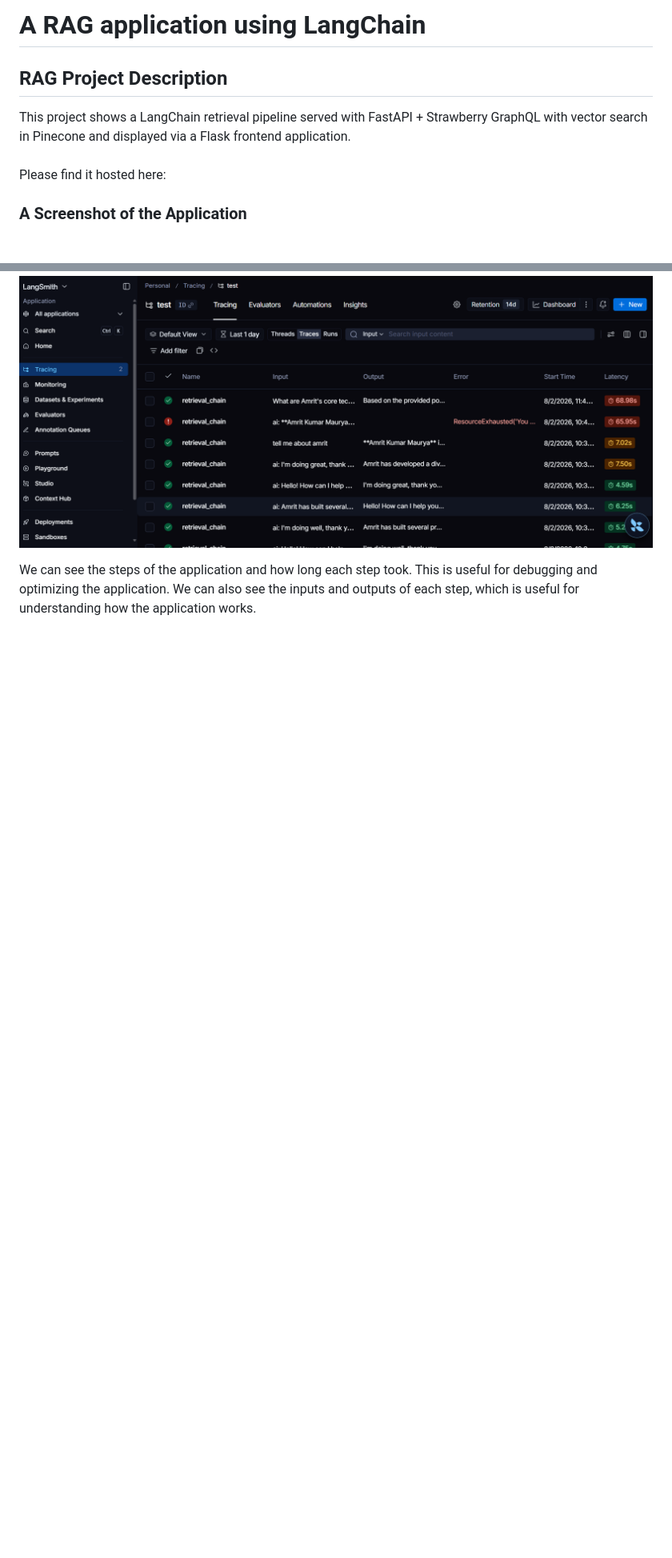
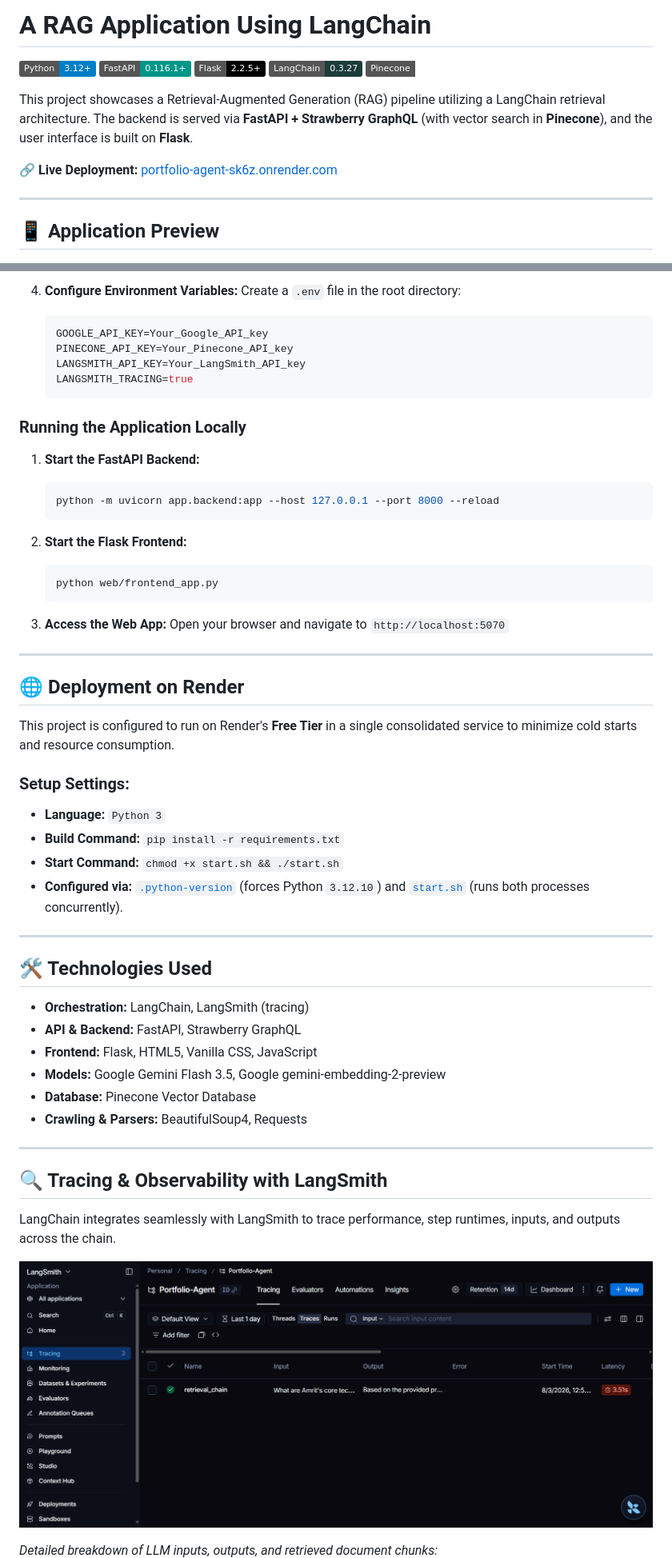
Before and after one commit to Amrit-2002/portfolio-agent, a Markdown page: README.md, 2 parts joined by grey strips. Shown at 80% size. GitHub-like rendering; pictures changed too: images/langsmith.png; badges without logos; blank space fills up the shorter version.

````diff
--- a/README.md
+++ b/README.md
@@ -1,8 +1,17 @@
-# A RAG application using LangChain
-## RAG Project Description
-This project shows a LangChain retrieval pipeline served with FastAPI + Strawberry GraphQL with vector search in Pinecone and displayed via a Flask frontend application.
-<br>
-Please find it hosted here:
-<br>
-### A Screenshot of the Application
+# A RAG Application Using LangChain
+
+[![Python](https://img.shields.io/badge/Python-3.12%2B-blue?logo=python&logoColor=white)](https://python.org)
+[![FastAPI](https://img.shields.io/badge/FastAPI-0.116.1%2B-009688?logo=fastapi&logoColor=white)](https://fastapi.tiangolo.com)
+[![Flask](https://img.shields.io/badge/Flask-2.2.5%2B-000000?logo=flask&logoColor=white)](https://flask.palletsprojects.com)
+[![LangChain](https://img.shields.io/badge/LangChain-0.3.27-1C3C3A)](https://github.com/langchain-ai/langchain)
+[![Pinecone](https://img.shields.io/badge/Pinecone-VectorDB-emerald)](https://pinecone.io)
+
+This project showcases a Retrieval-Augmented Generation (RAG) pipeline utilizing a LangChain retrieval architecture. The backend is served via **FastAPI + Strawberry GraphQL** (with vector search in **Pinecone**), and the user interface is built on **Flask**.
+
+🔗 **Live Deployment:** [portfolio-agent-sk6z.onrender.com](https://portfolio-agent-sk6z.onrender.com/)
+
+---
+
+## 📱 Application Preview
+
 ![A screenshot of the application](images/main_app.png)
@@ -44,5 +73,58 @@ LangChain provides built-in retrieval chain helpers (`create_history_aware_retri
+4. **Configure Environment Variables:**
+   Create a `.env` file in the root directory:
+   ```env
+   GOOGLE_API_KEY=Your_Google_API_key
+   PINECONE_API_KEY=Your_Pinecone_API_key
+   LANGSMITH_API_KEY=Your_LangSmith_API_key
+   LANGSMITH_TRACING=true
+   ```
+
+### Running the Application Locally
+
+1. **Start the FastAPI Backend:**
+   ```bash
+   python -m uvicorn app.backend:app --host 127.0.0.1 --port 8000 --reload
+   ```
+
+2. **Start the Flask Frontend:**
+   ```bash
+   python web/frontend_app.py
+   ```
+
+3. **Access the Web App:**
+   Open your browser and navigate to `http://localhost:5070`
+
+---
+
+## 🌐 Deployment on Render
+
+This project is configured to run on Render's **Free Tier** in a single consolidated service to minimize cold starts and resource consumption.
+
+### Setup Settings:
+* **Language:** `Python 3`
+* **Build Command:** `pip install -r requirements.txt`
+* **Start Command:** `chmod +x start.sh && ./start.sh`
+* **Configured via:** [`.python-version`](file:///.python-version) (forces Python `3.12.10`) and [`start.sh`](file:///start.sh) (runs both processes concurrently).
+
+---
+
+## 🛠️ Technologies Used
+
+* **Orchestration:** LangChain, LangSmith (tracing)
+* **API & Backend:** FastAPI, Strawberry GraphQL
+* **Frontend:** Flask, HTML5, Vanilla CSS, JavaScript
+* **Models:** Google Gemini Flash 3.5, Google gemini-embedding-2-preview
+* **Database:** Pinecone Vector Database
+* **Crawling & Parsers:** BeautifulSoup4, Requests
+
+---
+
+## 🔍 Tracing & Observability with LangSmith
+
+LangChain integrates seamlessly with LangSmith to trace performance, step runtimes, inputs, and outputs across the chain.
+
 ![LangSmith tracing of the application](images/langsmith.png)
 
-We can see the steps of the application and how long each step took. This is useful for debugging and optimizing the application. We can also see the inputs and outputs of each step, which is useful for understanding how the application works.
+*Detailed breakdown of LLM inputs, outputs, and retrieved document chunks:*
 ![LangSmith tracing of the application](images/langsmith_trace.png)
 
````
Also changed, not shown: other parts of README.md (+50 -54 lines), images/langsmith_trace.png, 1 other file.
